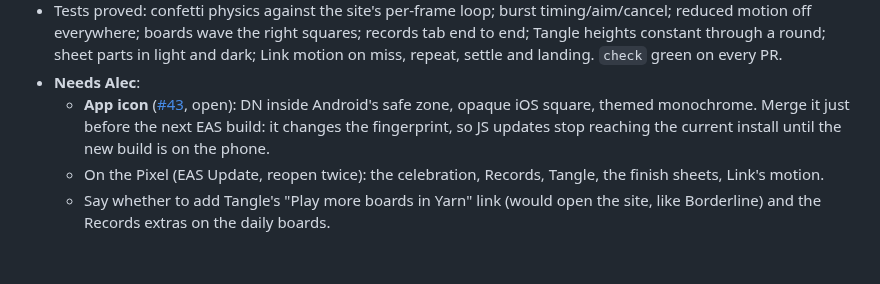
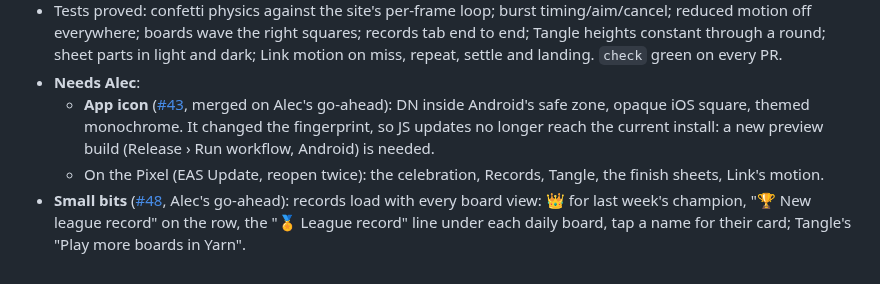
Before and after one commit to alecldarlow-cell/Daily-noodle-app, a Markdown page: docs/log.md, the part around the change. GitHub-like rendering.

Commit message:
Log: icon merged, records extras and Yarn
Co-Authored-By: Claude Opus 5.5 <noreply@anthropic.com>
Claude-Session: https://claude.ai/code/session_01PhjXRxLCTsdEkKbqkv8Z4e

```diff
--- a/docs/log.md
+++ b/docs/log.md
@@ -415,9 +415,10 @@ below when it finishes.
   everywhere; boards wave the right squares; records tab end to end; Tangle heights constant through a round;
   sheet parts in light and dark; Link motion on miss, repeat, settle and landing. `check` green on every PR.
 - **Needs Alec**:
-  - **App icon** ([#43](https://github.com/alecldarlow-cell/Daily-noodle-app/pull/43), open): DN inside Android's
-    safe zone, opaque iOS square, themed monochrome. Merge it just before the next EAS build: it changes the
-    fingerprint, so JS updates stop reaching the current install until the new build is on the phone.
+  - **App icon** ([#43](https://github.com/alecldarlow-cell/Daily-noodle-app/pull/43), merged on Alec's go-ahead):
+    DN inside Android's safe zone, opaque iOS square, themed monochrome. It changed the fingerprint, so JS updates
+    no longer reach the current install: a new preview build (Release › Run workflow, Android) is needed.
   - On the Pixel (EAS Update, reopen twice): the celebration, Records, Tangle, the finish sheets, Link's motion.
-  - Say whether to add Tangle's "Play more boards in Yarn" link (would open the site, like Borderline) and the
-    Records extras on the daily boards.
+- **Small bits** ([#48](https://github.com/alecldarlow-cell/Daily-noodle-app/pull/48), Alec's go-ahead): records
+  load with every board view: 👑 for last week's champion, "🏆 New league record" on the row, the "🏅 League record"
+  line under each daily board, tap a name for their card; Tangle's "Play more boards in Yarn".
```
